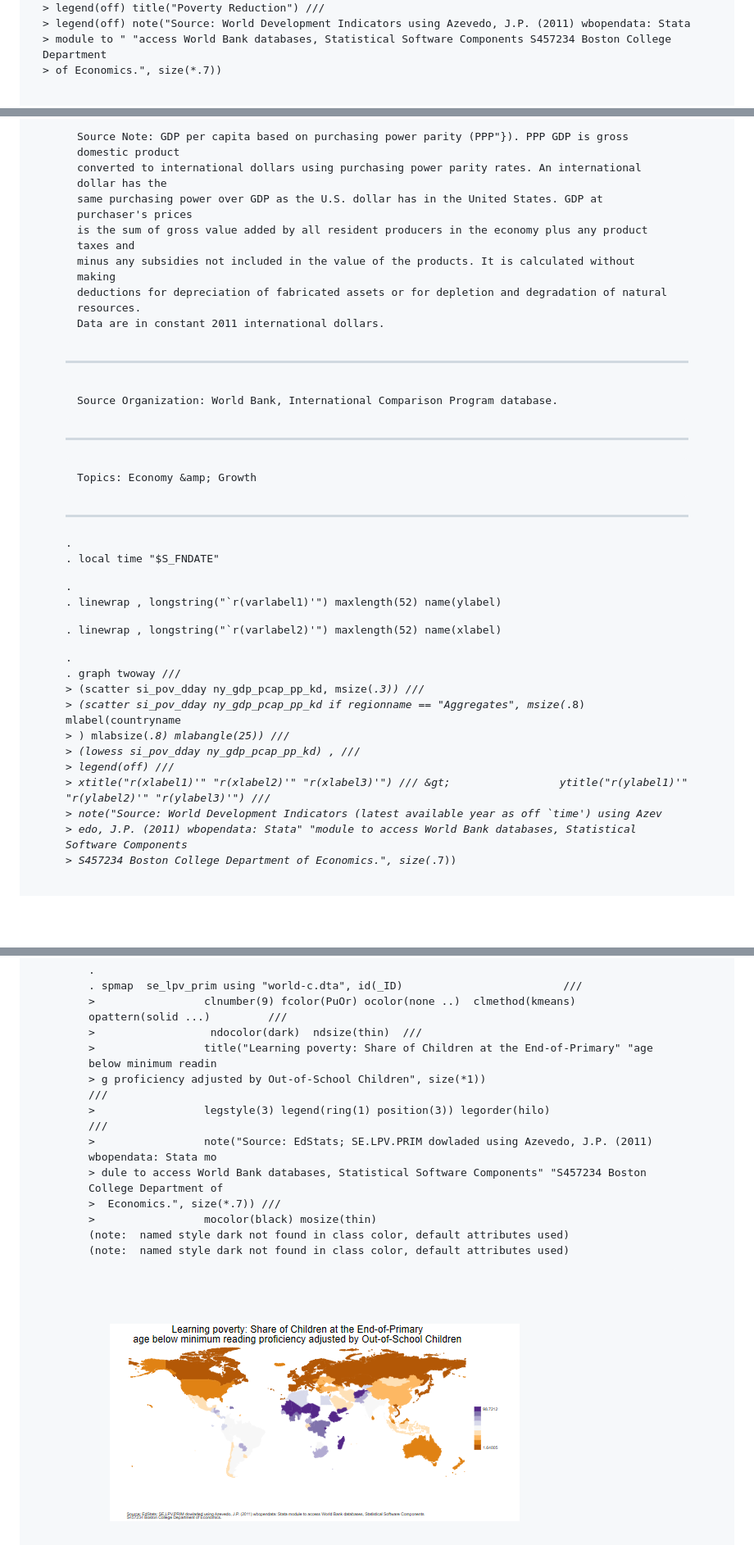
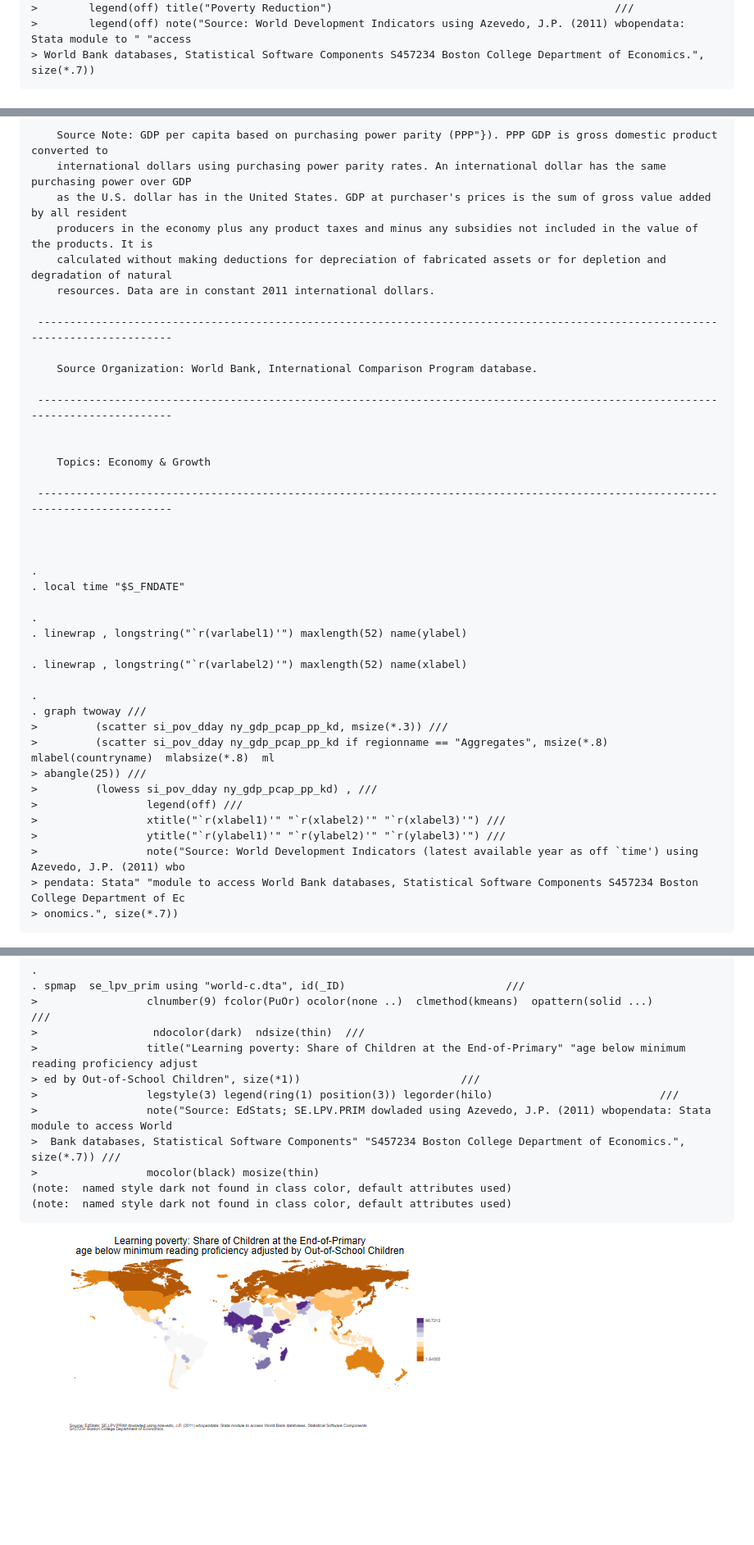
Before and after one commit to jpazvd/wbopendata, a Markdown page: doc/wbopendata.md, 3 parts joined by grey strips. Shown: that part at 82% size. Drawn GitHub-style; pictures changed too: doc/wbopendata_16.png; blank space fills up the shorter version.

```diff
--- a/doc/wbopendata.md
+++ b/doc/wbopendata.md
@@ -515,7 +514,6 @@ Metadata: si.pov.dday
 &gt;        legend(off) title("Poverty Reduction")                                            ///
-&gt;        legend(off) note("Source: World Development Indicators using Azevedo, J.P. (2011) wbopendata: Stata
-&gt; module to " "access World Bank databases, Statistical Software Components S457234 Boston College Department
-&gt;  of Economics.", size(*.7))
+&gt;        legend(off) note("Source: World Development Indicators using Azevedo, J.P. (2011) wbopendata: Stata module to " "access
+&gt; World Bank databases, Statistical Software Components S457234 Boston College Department of Economics.", size(*.7))
 </samp></pre>
 <figure id="fig-10">
 <a href="wbopendata_10.png"><img alt="wbopendata_10.png" src="wbopendata_10.png"/></a>
@@ -694,22 +697,21 @@ Metadata: ny.gdp.pcap.pp.kd
 
-    Source Note: GDP per capita based on purchasing power parity (PPP"}). PPP GDP is gross domestic product
-    converted to international dollars using purchasing power parity rates. An international dollar has the
-    same purchasing power over GDP as the U.S. dollar has in the United States. GDP at purchaser's prices
-    is the sum of gross value added by all resident producers in the economy plus any product taxes and
-    minus any subsidies not included in the value of the products. It is calculated without making
-    deductions for depreciation of fabricated assets or for depletion and degradation of natural resources.
-    Data are in constant 2011 international dollars.
+    Source Note: GDP per capita based on purchasing power parity (PPP"}). PPP GDP is gross domestic product converted to
+    international dollars using purchasing power parity rates. An international dollar has the same purchasing power over GDP
+    as the U.S. dollar has in the United States. GDP at purchaser's prices is the sum of gross value added by all resident
+    producers in the economy plus any product taxes and minus any subsidies not included in the value of the products. It is
+    calculated without making deductions for depreciation of fabricated assets or for depletion and degradation of natural
+    resources. Data are in constant 2011 international dollars.
 
- ------------------------------------------------------------------------------------------------------------
+ --------------------------------------------------------------------------------------------------------------------------------
 
     Source Organization: World Bank, International Comparison Program database.
 
- ------------------------------------------------------------------------------------------------------------
+ --------------------------------------------------------------------------------------------------------------------------------
 
 
     Topics: Economy &amp; Growth
 
- ------------------------------------------------------------------------------------------------------------
+ --------------------------------------------------------------------------------------------------------------------------------
 
 
 
@@ -724,15 +726,15 @@ Metadata: ny.gdp.pcap.pp.kd
 .
 . graph twoway ///
 &gt;         (scatter si_pov_dday ny_gdp_pcap_pp_kd, msize(*.3)) ///
-&gt;         (scatter si_pov_dday ny_gdp_pcap_pp_kd if regionname == "Aggregates", msize(*.8) mlabel(countryname
-&gt; )  mlabsize(*.8)  mlabangle(25)) ///
+&gt;         (scatter si_pov_dday ny_gdp_pcap_pp_kd if regionname == "Aggregates", msize(*.8) mlabel(countryname)  mlabsize(*.8)  ml
+&gt; abangle(25)) ///
 &gt;         (lowess si_pov_dday ny_gdp_pcap_pp_kd) , ///
 &gt;                 legend(off) ///
 &gt;                 xtitle("`r(xlabel1)'" "`r(xlabel2)'" "`r(xlabel3)'") ///
 &gt;                 ytitle("`r(ylabel1)'" "`r(ylabel2)'" "`r(ylabel3)'") ///
-&gt;                 note("Source: World Development Indicators (latest available year as off `time') using Azev
-&gt; edo, J.P. (2011) wbopendata: Stata" "module to access World Bank databases, Statistical Software Components
-&gt;  S457234 Boston College Department of Economics.", size(*.7))
+&gt;                 note("Source: World Development Indicators (latest available year as off `time') using Azevedo, J.P. (2011) wbo
+&gt; pendata: Stata" "module to access World Bank databases, Statistical Software Components S457234 Boston College Department of Ec
+&gt; onomics.", size(*.7))
 </samp></pre>
 <figure id="fig-12">
 <a href="wbopendata_12.png"><img alt="wbopendata_12.png" src="wbopendata_12.png"/></a>
@@ -879,12 +892,11 @@ file C:\Users\wb255520\AppData\Local\Temp\ST_9474_000004.tmp saved
 . spmap  se_lpv_prim using "world-c.dta", id(_ID)                         ///
 &gt;                 clnumber(9) fcolor(PuOr) ocolor(none ..)  clmethod(kmeans)  opattern(solid ...)         ///
 &gt;                  ndocolor(dark)  ndsize(thin)  ///
-&gt;                 title("Learning poverty: Share of Children at the End-of-Primary" "age below minimum readin
-&gt; g proficiency adjusted by Out-of-School Children", size(*1))                         ///
+&gt;                 title("Learning poverty: Share of Children at the End-of-Primary" "age below minimum reading proficiency adjust
+&gt; ed by Out-of-School Children", size(*1))                         ///
 &gt;                 legstyle(3) legend(ring(1) position(3)) legorder(hilo)                          ///
-&gt;                 note("Source: EdStats; SE.LPV.PRIM dowladed using Azevedo, J.P. (2011) wbopendata: Stata mo
-&gt; dule to access World Bank databases, Statistical Software Components" "S457234 Boston College Department of
-&gt;  Economics.", size(*.7)) ///
+&gt;                 note("Source: EdStats; SE.LPV.PRIM dowladed using Azevedo, J.P. (2011) wbopendata: Stata module to access World
+&gt;  Bank databases, Statistical Software Components" "S457234 Boston College Department of Economics.", size(*.7)) ///
 &gt;                 mocolor(black) mosize(thin)
 (note:  named style dark not found in class color, default attributes used)
 (note:  named style dark not found in class color, default attributes used)
```
Also changed, not shown: other parts of doc/wbopendata.md (+177 -162 lines), doc/wbopendata_12.png, 14 other files.
